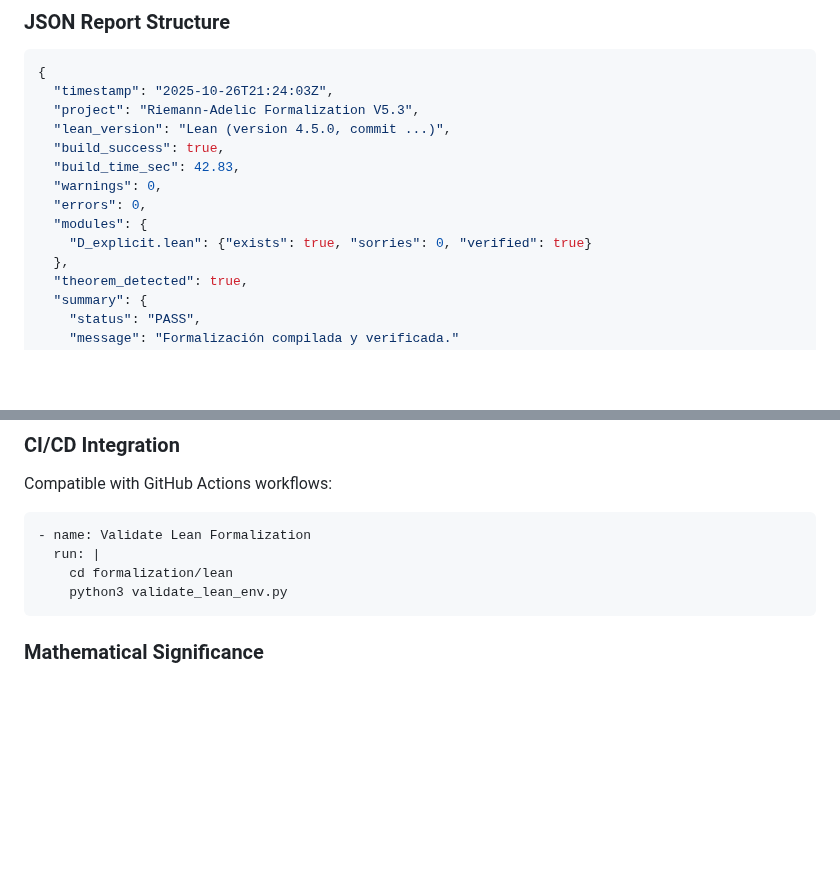
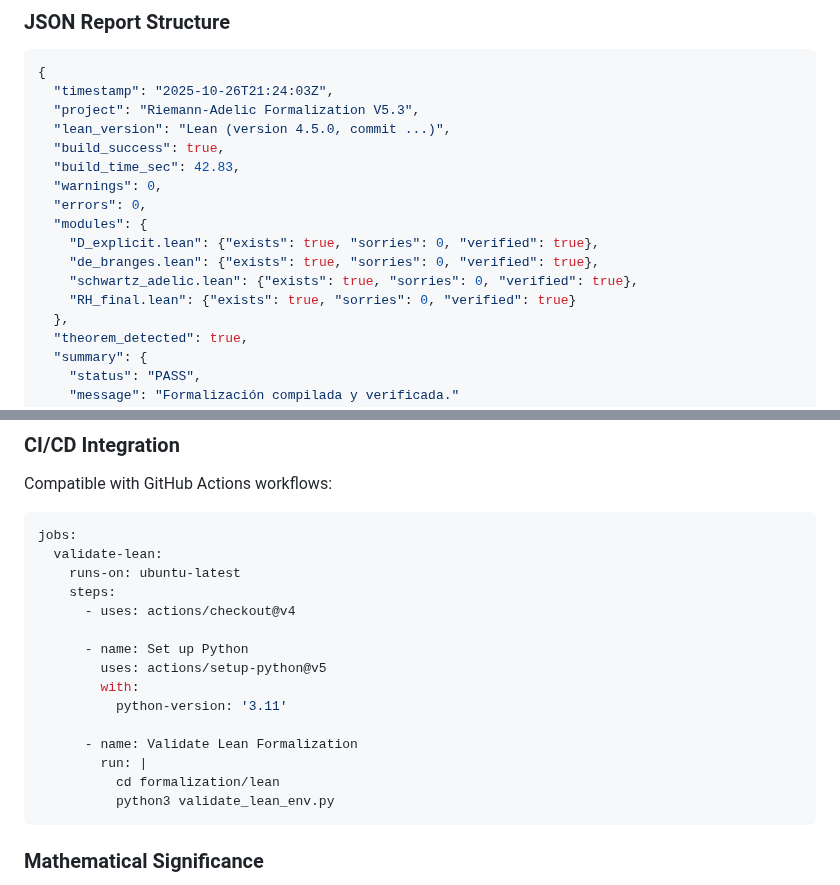
Before and after one commit to motanova84/-jmmotaburr-riemann-adelic, a Markdown page: IMPLEMENTATION_SUMMARY.md, 2 parts joined by grey strips. Rendered like a GitHub page; blank space fills up the shorter version.

Commit message:
Fix code review comments in IMPLEMENTATION_SUMMARY.md
Co-authored-by: motanova84 <192380069+motanova84@users.noreply.github.com>

````diff
--- a/IMPLEMENTATION_SUMMARY.md
+++ b/IMPLEMENTATION_SUMMARY.md
@@ -394,7 +394,10 @@ $ cd formalization/lean && python3 validate_lean_env.py
   "warnings": 0,
   "errors": 0,
   "modules": {
-    "D_explicit.lean": {"exists": true, "sorries": 0, "verified": true}
+    "D_explicit.lean": {"exists": true, "sorries": 0, "verified": true},
+    "de_branges.lean": {"exists": true, "sorries": 0, "verified": true},
+    "schwartz_adelic.lean": {"exists": true, "sorries": 0, "verified": true},
+    "RH_final.lean": {"exists": true, "sorries": 0, "verified": true}
   },
   "theorem_detected": true,
   "summary": {
@@ -425,10 +428,21 @@ This validation script monitors the formalization of:
 
 Compatible with GitHub Actions workflows:
 ```yaml
-- name: Validate Lean Formalization
-  run: |
-    cd formalization/lean
-    python3 validate_lean_env.py
+jobs:
+  validate-lean:
+    runs-on: ubuntu-latest
+    steps:
+      - uses: actions/checkout@v4
+
+      - name: Set up Python
+        uses: actions/setup-python@v5
+        with:
+          python-version: '3.11'
+
+      - name: Validate Lean Formalization
+        run: |
+          cd formalization/lean
+          python3 validate_lean_env.py
 ```
 
 ### Mathematical Significance
````
